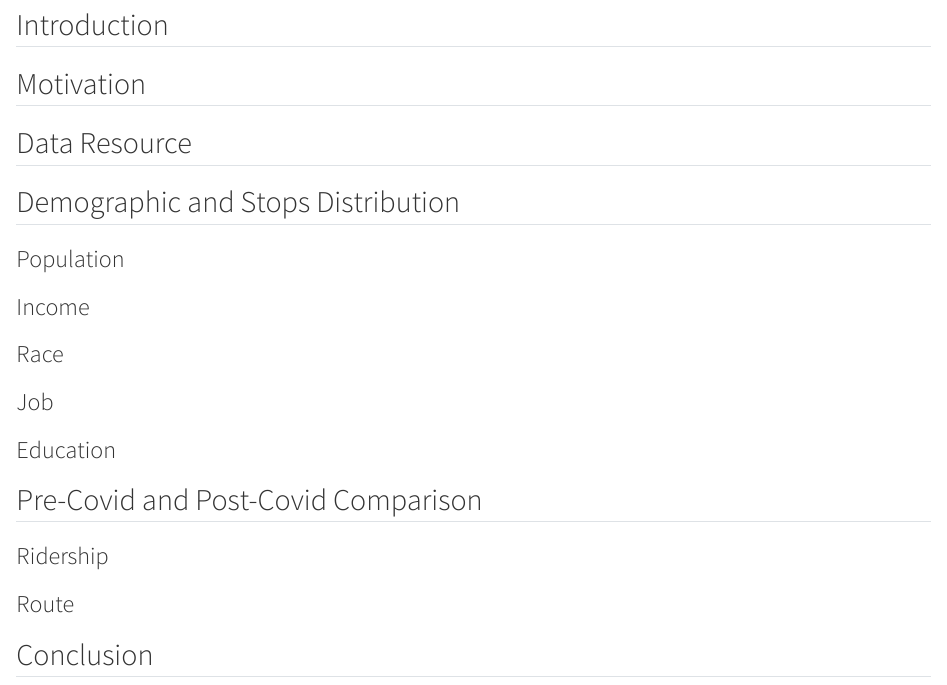
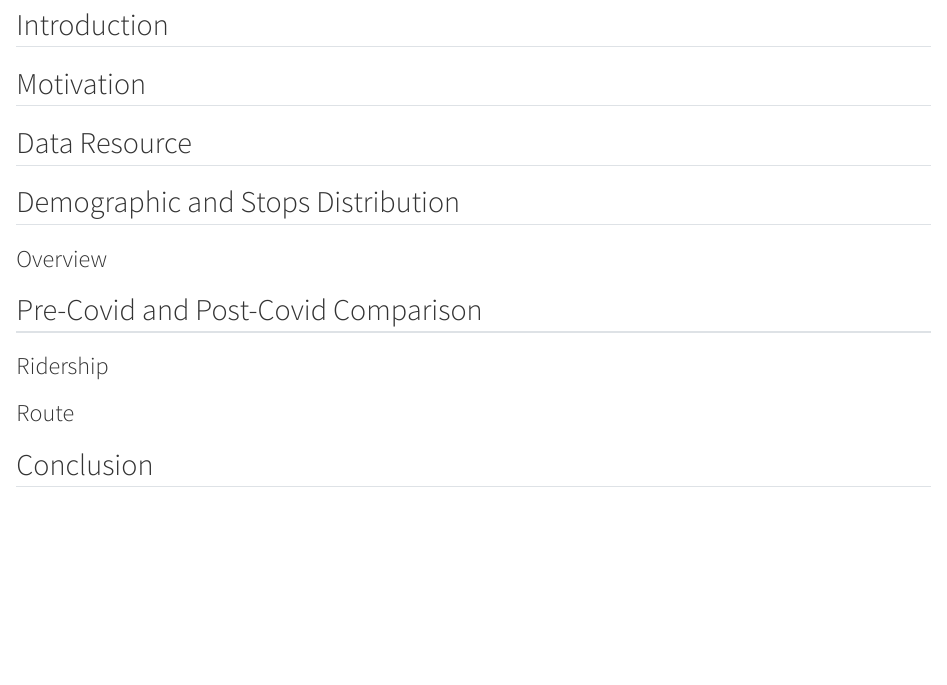
Before and after one commit to zhangcynthia/STAT212_final_project, a Quarto document (Final_Report.qmd): the page in a window 1100 px wide, from 170 px down. Rendered offline with R 4.5, knitr and Pandoc in place of Quarto, with nearby package versions; some code elsewhere in the file could not run offline.

Commit message:
update set up

```diff
--- a/Final_Report.qmd
+++ b/Final_Report.qmd
@@ -23,19 +23,9 @@ source('cleaning.R')
 
 ## Demographic and Stops Distribution
 
-### Population
+### Overview
 
 
-### Income
-
-
-### Race
-
-
-### Job
-
-
-### Education
 
 
 
```
